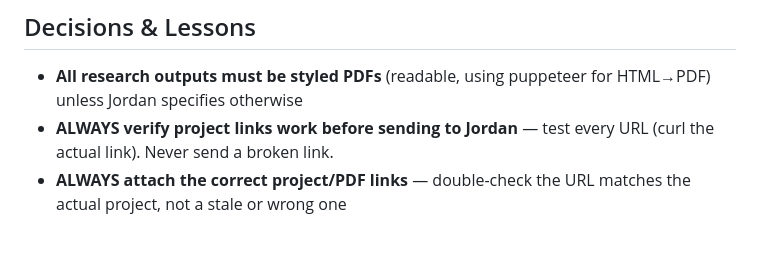
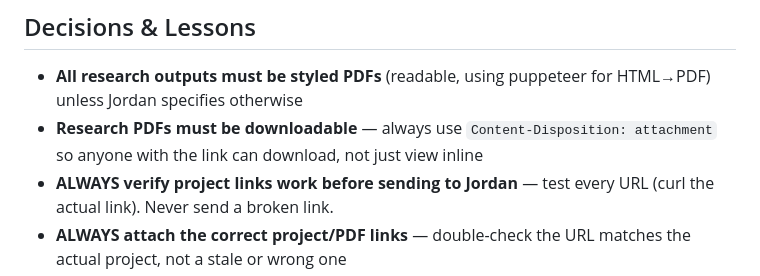
Before and after one commit to jordanm-sys/jarvis-builds, a Markdown page: MEMORY.md, the part around the change. GitHub-like rendering; blank space fills up the shorter version.

Commit message:
Memory: PDFs always downloadable (attachment)

```diff
--- a/MEMORY.md
+++ b/MEMORY.md
@@ -107,6 +107,7 @@
 
 ## Decisions & Lessons
 - **All research outputs must be styled PDFs** (readable, using puppeteer for HTML→PDF) unless Jordan specifies otherwise
+- **Research PDFs must be downloadable** — always use `Content-Disposition: attachment` so anyone with the link can download, not just view inline
 - **ALWAYS verify project links work before sending to Jordan** — test every URL (curl the actual link). Never send a broken link.
 - **ALWAYS attach the correct project/PDF links** — double-check the URL matches the actual project, not a stale or wrong one
 - Briefing crons should NOT write to earnings data — that's the refresh script's job (avoids Perplexity overwriting good yfinance data)
```
